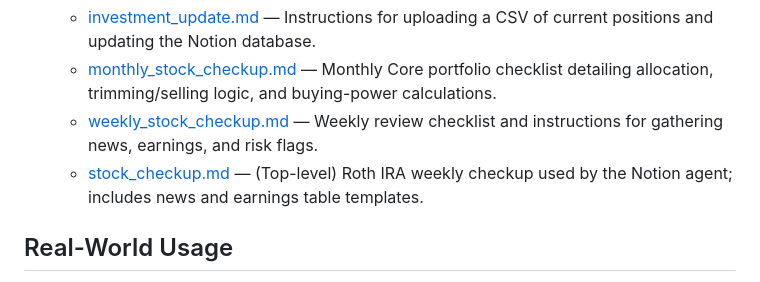
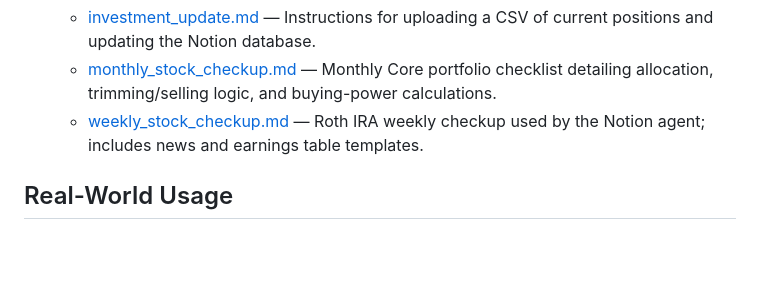
Before and after one commit to KyleCarpenter06/Portfolio, a Markdown page: AI Prompts/README.md, the part around the change. Drawn GitHub-style; blank space fills up the shorter version.

Commit message:
removed extra bad link from AI Prompts readme

```diff
--- a/AI Prompts/README.md
+++ b/AI Prompts/README.md
@@ -31,8 +31,7 @@ This folder contains subfolders with focused prompt sets and example outputs. Be
 - `Stock Analysis/` — Prompts and checklists used with a Notion.so AI agent to evaluate stock portfolios using CSV inputs and web research.
 	- [investment_update.md](Stock%20Analysis/investment_update.md) — Instructions for uploading a CSV of current positions and updating the Notion database.
 	- [monthly_stock_checkup.md](Stock%20Analysis/monthly_stock_checkup.md) — Monthly Core portfolio checklist detailing allocation, trimming/selling logic, and buying-power calculations.
-	- [weekly_stock_checkup.md](Stock%20Analysis/weekly_stock_checkup.md) — Weekly review checklist and instructions for gathering news, earnings, and risk flags.
-	- [stock_checkup.md](stock_checkup.md) — (Top-level) Roth IRA weekly checkup used by the Notion agent; includes news and earnings table templates.
+	- [weekly_stock_checkup.md](Stock%20Analysis/weekly_stock_checkup.md) — Roth IRA weekly checkup used by the Notion agent; includes news and earnings table templates.
 
 ## Real-World Usage
 
```
